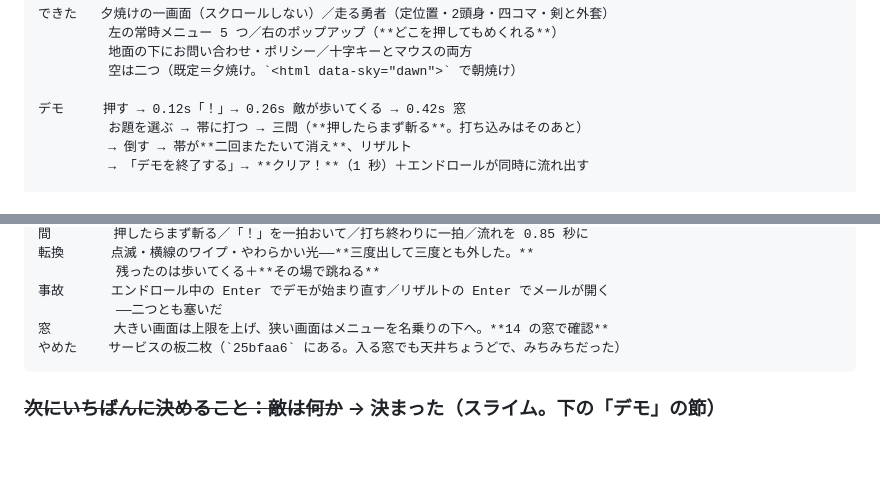
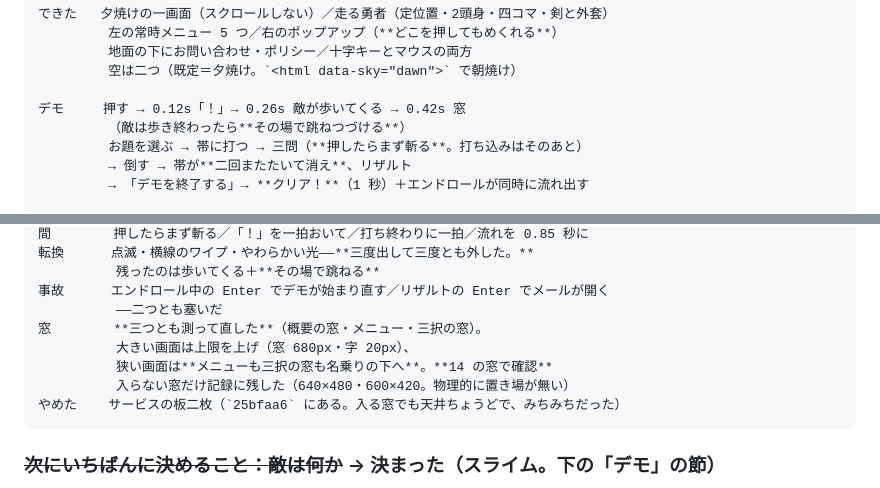
Before and after one commit to SayakaOkamura/site-design, a Markdown page: designs/011-rpg/NOTES.md, 2 parts joined by grey strips. Rendered like a GitHub page; blank space fills up the shorter version.

Commit message:
セーブ（011 の「次回ここから」に、三択の窓の直しを足した）
Co-Authored-By: Claude Opus 5 (1M context) <noreply@anthropic.com>

````diff
--- a/designs/011-rpg/NOTES.md
+++ b/designs/011-rpg/NOTES.md
@@ -19,6 +19,7 @@
          空は二つ（既定＝夕焼け。`<html data-sky="dawn">` で朝焼け）
 
 デモ     押す → 0.12s「！」→ 0.26s 敵が歩いてくる → 0.42s 窓
+         （敵は歩き終わったら**その場で跳ねつづける**）
          お題を選ぶ → 帯に打つ → 三問（**押したらまず斬る**。打ち込みはそのあと）
          → 倒す → 帯が**二回またたいて消え**、リザルト
          → 「デモを終了する」→ **クリア！**（1 秒）＋エンドロールが同時に流れ出す
@@ -68,7 +69,10 @@
           残ったのは歩いてくる＋**その場で跳ねる**
 事故      エンドロール中の Enter でデモが始まり直す／リザルトの Enter でメールが開く
           ——二つとも塞いだ
-窓        大きい画面は上限を上げ、狭い画面はメニューを名乗りの下へ。**14 の窓で確認**
+窓        **三つとも測って直した**（概要の窓・メニュー・三択の窓）。
+          大きい画面は上限を上げ（窓 680px・字 20px）、
+          狭い画面は**メニューも三択の窓も名乗りの下へ**。**14 の窓で確認**
+          入らない窓だけ記録に残した（640×480・600×420。物理的に置き場が無い）
 やめた    サービスの板二枚（`25bfaa6` にある。入る窓でも天井ちょうどで、みちみちだった）
 ```
 
````
